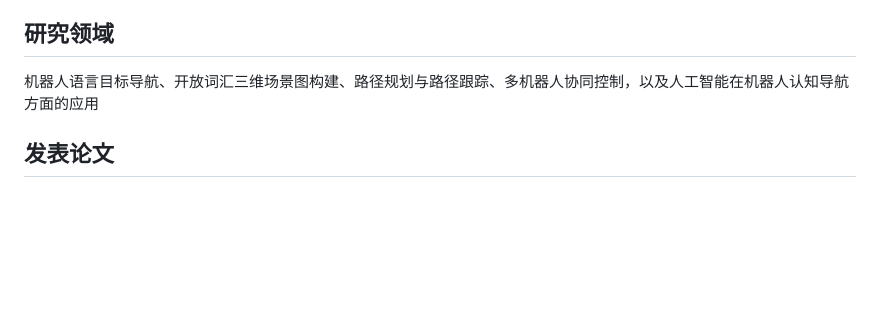
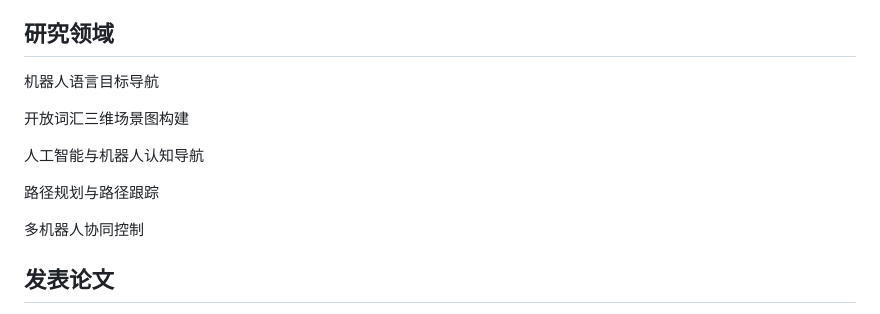
Before and after one commit to quyinsong/quyinsong.github.io, a Markdown page: README.md, the part around the change. GitHub-like rendering; blank space fills up the shorter version.

```diff
--- a/README.md
+++ b/README.md
@@ -68,7 +68,11 @@ profile
         </nav>
         <section id="research">
             <h2>研究领域</h2>
-            <p>机器人语言目标导航、开放词汇三维场景图构建、路径规划与路径跟踪、多机器人协同控制，以及人工智能在机器人认知导航方面的应用</p>
+            <p>机器人语言目标导航</p>
+            <p>开放词汇三维场景图构建</p>
+            <p>人工智能与机器人认知导航</p>
+            <p>路径规划与路径跟踪</p>
+            <p>多机器人协同控制</p>
         </section>
         <section id="publications">
             <h2>发表论文</h2>
```
